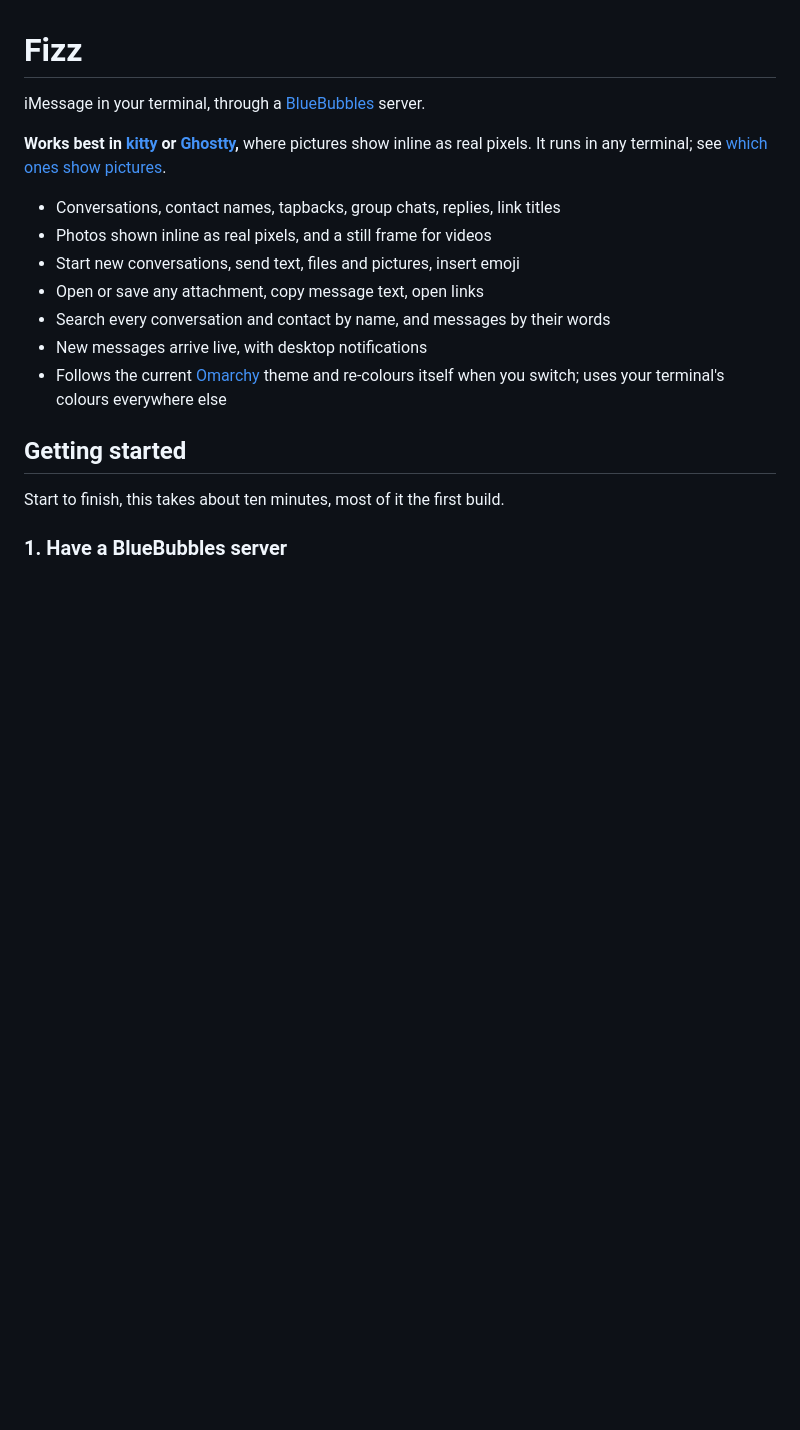
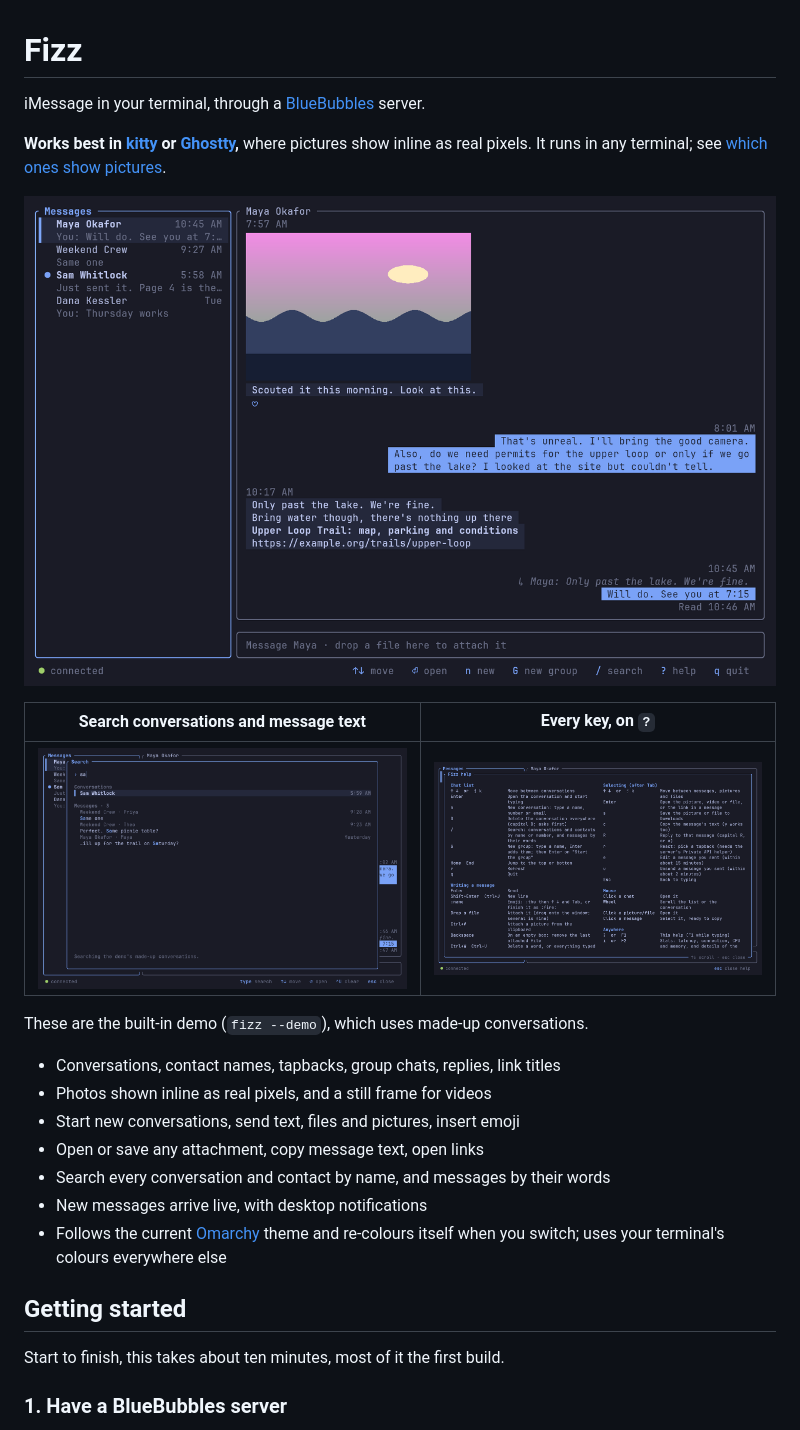
Before and after one commit to eehkay/fizz, a Markdown page: README.md, the part around the change. GitHub-like rendering; pictures changed too: docs/help.png (added), docs/main.png (added), docs/search.png (added); blank space fills up the shorter version.

```diff
--- a/README.md
+++ b/README.md
@@ -5,6 +5,15 @@ iMessage in your terminal, through a [BlueBubbles](https://bluebubbles.app) serv
 **Works best in [kitty](https://sw.kovidgoyal.net/kitty/) or
 [Ghostty](https://ghostty.org),** where pictures show inline as real pixels.
 It runs in any terminal; see [which ones show pictures](#which-terminals-show-pictures).
+
+![Fizz showing a conversation with an inline photo, a link with its title, and a reply](docs/main.png)
+
+| Search conversations and message text | Every key, on `?` |
+| --- | --- |
+| ![The search layer listing a matching conversation and messages with the match highlighted](docs/search.png) | ![The help screen listing keys by area](docs/help.png) |
+
+These are the built-in demo (`fizz --demo`), which uses made-up
+conversations.
 
 - Conversations, contact names, tapbacks, group chats, replies, link titles
 - Photos shown inline as real pixels, and a still frame for videos
```
Also changed, not shown: 2 other files.
